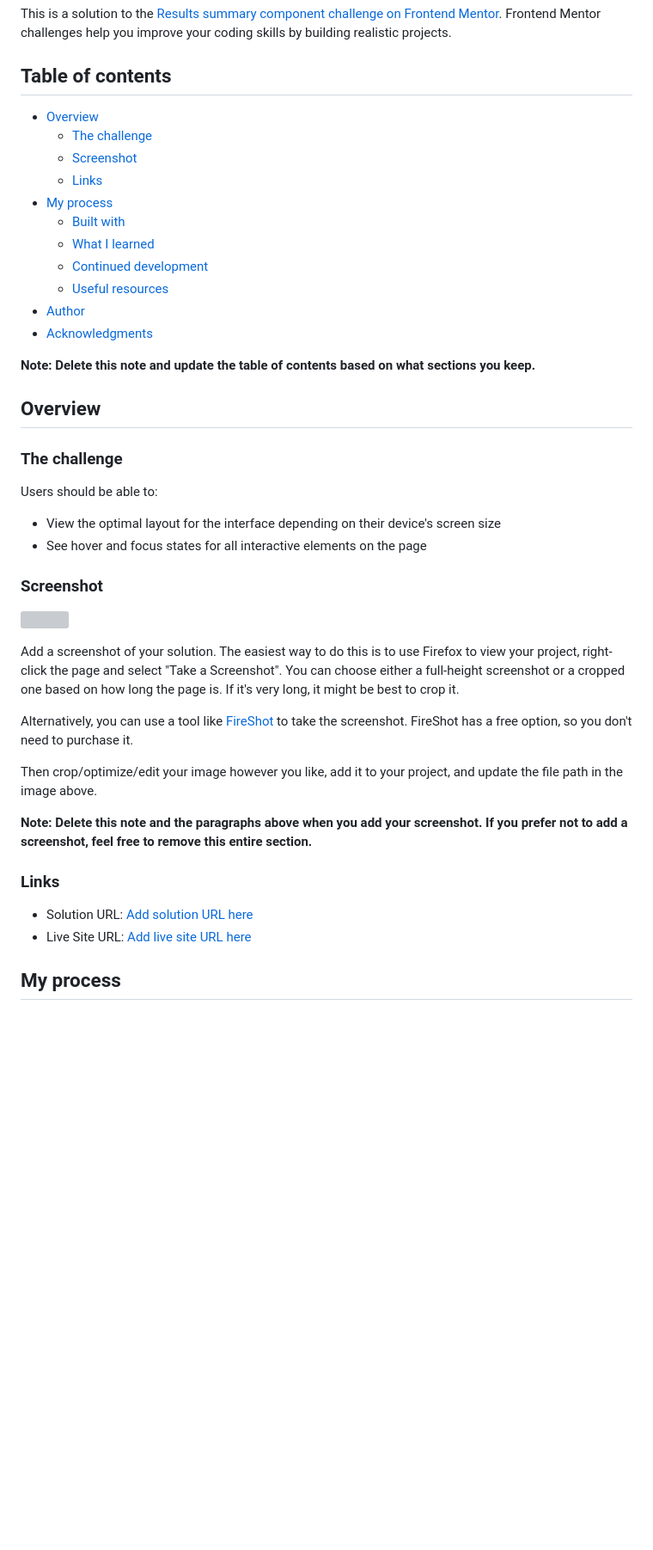
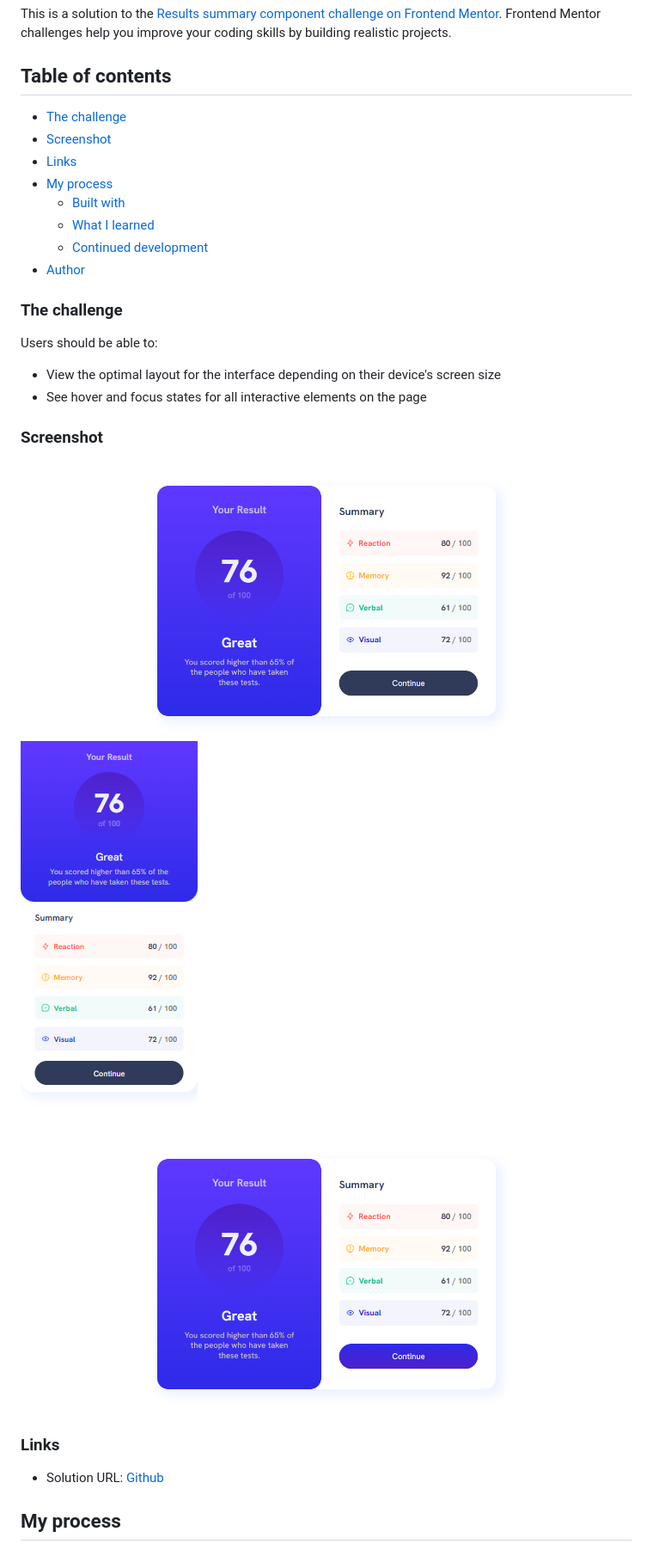
Before and after one commit to floatingPebble/floatingPebble.results-summary-component-FM.io, a Markdown page: README.md, the part around the change printed below. Shown: that part at 86% size. Rendered like a GitHub page; pictures changed too: images/buttonHover.png (added), images/desktopView.png (added), images/mobileView.png (added); blank space fills up the shorter version; grey boxes are pictures that could not be loaded.

Commit message:
edited README and improved CSS

```diff
--- a/README.md
+++ b/README.md
@@ -4,7 +4,6 @@ This is a solution to the [Results summary component challenge on Frontend Mento
 
 ## Table of contents
 
-- [Overview](#overview)
   - [The challenge](#the-challenge)
   - [Screenshot](#screenshot)
   - [Links](#links)
@@ -12,13 +11,7 @@ This is a solution to the [Results summary component challenge on Frontend Mento
   - [Built with](#built-with)
   - [What I learned](#what-i-learned)
   - [Continued development](#continued-development)
-  - [Useful resources](#useful-resources)
 - [Author](#author)
-- [Acknowledgments](#acknowledgments)
-
-**Note: Delete this note and update the table of contents based on what sections you keep.**
-
-## Overview
 
 ### The challenge
 
@@ -29,19 +22,12 @@ Users should be able to:
 
 ### Screenshot
 
-![](./screenshot.jpg)
-
-Add a screenshot of your solution. The easiest way to do this is to use Firefox to view your project, right-click the page and select "Take a Screenshot". You can choose either a full-height screenshot or a cropped one based on how long the page is. If it's very long, it might be best to crop it.
-
-Alternatively, you can use a tool like [FireShot](https://getfireshot.com/) to take the screenshot. FireShot has a free option, so you don't need to purchase it.
-
-Then crop/optimize/edit your image however you like, add it to your project, and update the file path in the image above.
-
-**Note: Delete this note and the paragraphs above when you add your screenshot. If you prefer not to add a screenshot, feel free to remove this entire section.**
+![Desktop View](images/desktopView.png)
+![Mobile View](images/mobileView.png)
+![Button Hover](images/buttonHover.png)
 
 ### Links
 
-- Solution URL: [Add solution URL here](https://your-solution-url.com)
-- Live Site URL: [Add live site URL here](https://your-live-site-url.com)
+- Solution URL: [Github](https://github.com/floatingPebble/floatingPebble.results-summary-component-FM.io)
 
 ## My process
```
Also changed, not shown: other parts of README.md (+14 -50 lines), 3 other files.
